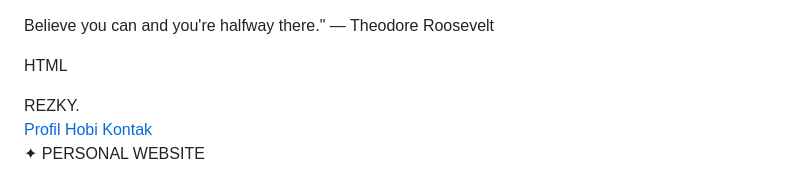
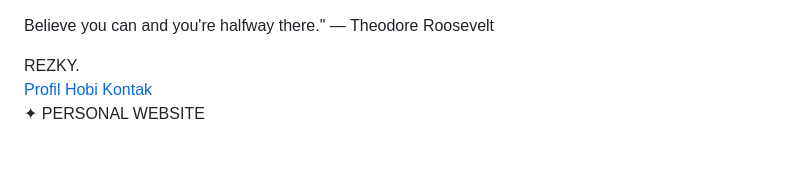
Before and after one commit to Rezkyy628/Rezkyy, a Markdown page: README.md, the part around the change. GitHub-like rendering; blank space fills up the shorter version.

```diff
--- a/README.md
+++ b/README.md
@@ -1,7 +1,6 @@
 
 Believe you can and you're halfway there." — Theodore Roosevelt
 
-HTML
 
 <!DOCTYPE html>
 <html lang="id">
```
